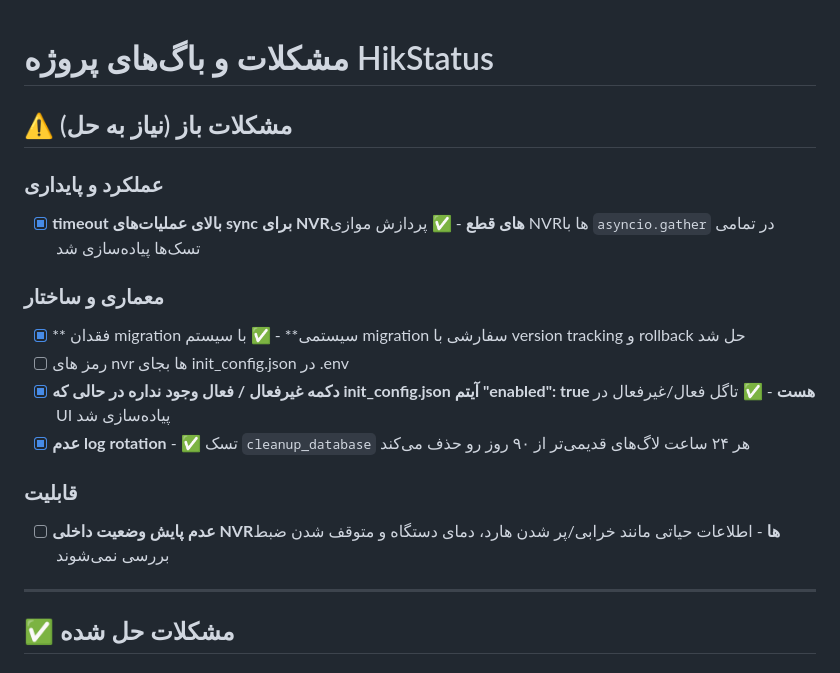
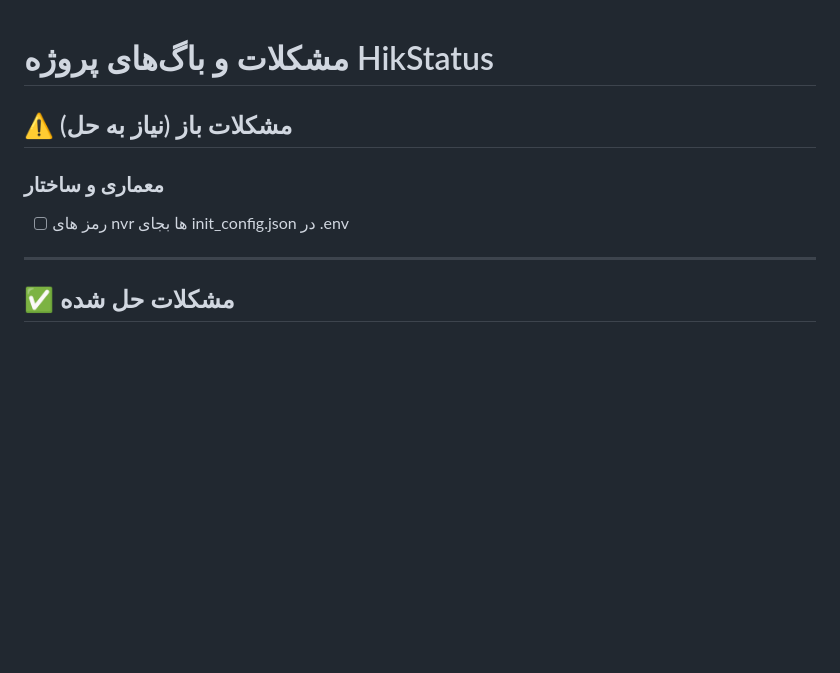
Before and after one commit to mehdichamani/HikStatus, a Markdown page: .agents/Issues.md, the part around the change. Drawn GitHub-style; blank space fills up the shorter version.

Commit message:
مرتب‌سازی Issues.md و TASKS.md - انتقال مشکلات حل شده به بخش انجام شده

```diff
--- a/.agents/Issues.md
+++ b/.agents/Issues.md
@@ -2,17 +2,8 @@
 
 ## ⚠️ مشکلات باز (نیاز به حل)
 
-### عملکرد و پایداری
-- [x] **timeout بالای عملیات‌های sync برای NVRهای قطع** - ✅ پردازش موازی NVRها با `asyncio.gather` در تمامی تسک‌ها پیاده‌سازی شد
-
 ### معماری و ساختار
-- [x] ** فقدان migration سیستمی** - ✅ با سیستم migration سفارشی با version tracking و rollback حل شد
 - [ ] رمز های nvr ها بجای init_config.json در .env
-- [x] **دکمه غیرفعال / فعال وجود نداره در حالی که init_config.json آیتم "enabled": true هست** - ✅ تاگل فعال/غیرفعال در UI پیاده‌سازی شد
-- [x] **عدم log rotation** - ✅ تسک `cleanup_database` هر ۲۴ ساعت لاگ‌های قدیمی‌تر از ۹۰ روز رو حذف می‌کند
-
-### قابلیت
-- [ ] **عدم پایش وضعیت داخلی NVRها** - اطلاعات حیاتی مانند خرابی/پر شدن هارد، دمای دستگاه و متوقف شدن ضبط بررسی نمی‌شوند
 
 ---
 
```
Also changed, not shown: .agents/TASKS.md (+6 -1 lines).
